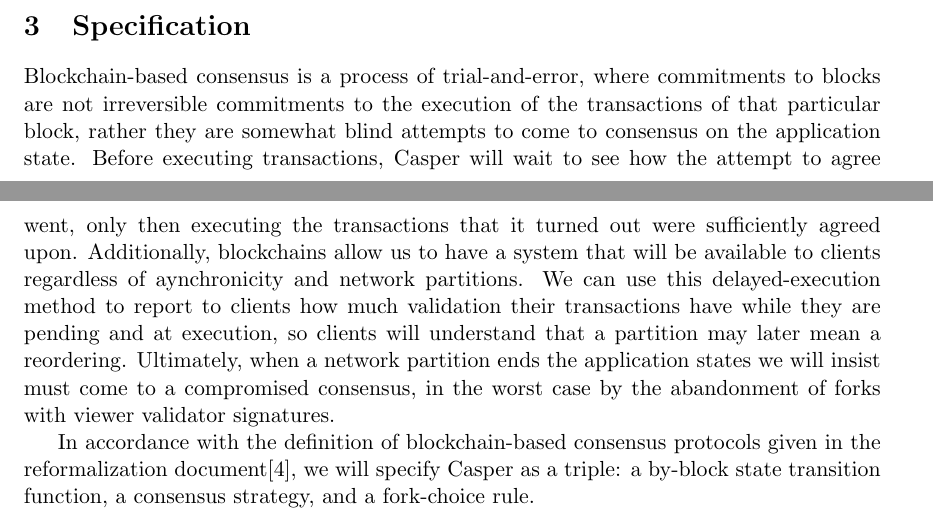
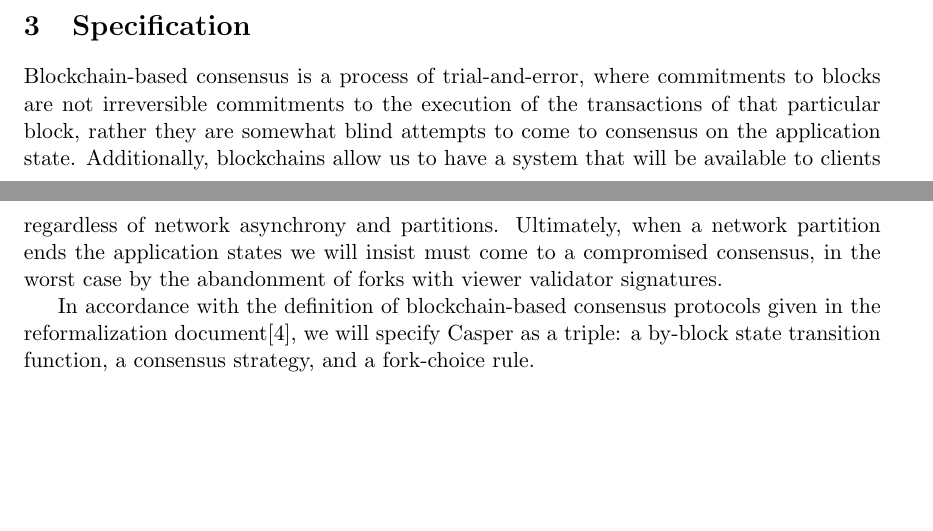
Before and after one commit to efaysal/casper, a LaTeX document (casper.tex): two parts of pages 3 and 4 of 11 before the commit and two parts of pages 3 and 4 of 10 after it, joined at a grey line, cut so that both start at the same text, the shorter picture padded with empty space. Compiled offline with pdfLaTeX.

Commit message:
started cleaning up the specification

```diff
--- a/casper.tex
+++ b/casper.tex
@@ -48,9 +48,14 @@
 
 The by-block state transition function $\Gamma$ is typically taken to directly update the consensus state. We insist instead that the state has two parts: a \emph{consensus manager} and a \emph{consensus state}. The consensus manager is responsible for executing and possibly reverting transactions against the consensus state, which we will also refer to as the application state. This represents an important conceptual change to our definition of consensus protocols, because it makes it possible for us to consider consensus to be only a function of the order of transactions executed (or reverted) against the application state. Even though a blockchain uniquely determines an application state, there may be many blockchains that give a particular application state. This additional ``wiggle room'' makes it possible for us to consider GHOST as a blockchain-based consensus protocol that keeps track of a tree of blocks with its consensus manager. It lets us see that it is possible for clients who never choose the same fork to nonetheless have consensus on the same application state. The other purpose of this definition is to separate the application state from the part of the consensus state that deals with managing the consensus process.
 
+
 \section{Specification}
 
-Blockchain-based consensus is a process of trial-and-error, where commitments to blocks are not irreversible commitments to the execution of the transactions of that particular block, rather they are somewhat blind attempts to come to consensus on the application state. Before executing transactions, Casper will wait to see how the attempt to agree went, only then executing the transactions that it turned out were sufficiently agreed upon. Additionally, blockchains allow us to have a system that will be available to clients regardless of aynchronicity and network partitions. We can use this delayed-execution method to report to clients how much validation their transactions have while they are pending and at execution, so clients will understand that a partition may later mean a reordering. Ultimately, when a network partition ends the application states we will insist must come to a compromised consensus, in the worst case by the abandonment of forks with viewer validator signatures.
+Blockchain-based consensus is a process of trial-and-error, where commitments to blocks are not irreversible commitments to the execution of the transactions of that particular block, rather they are somewhat blind attempts to come to consensus on the application state. Additionally, blockchains allow us to have a system that will be available to clients regardless of network asynchrony and partitions. Ultimately, when a network partition ends the application states we will insist must come to a compromised consensus, in the worst case by the abandonment of forks with viewer validator signatures.
+
+% we now have immediate execution
+% ghost_depth lasts until finality
+% should also modify fee structure to incentivize the production of blocks during partitions
 
 In accordance with the definition of blockchain-based consensus protocols given in the reformalization document\cite{ReformalizingConsensus}, we will specify Casper as a triple: a by-block state transition function, a consensus strategy, and a fork-choice rule.
 
```
